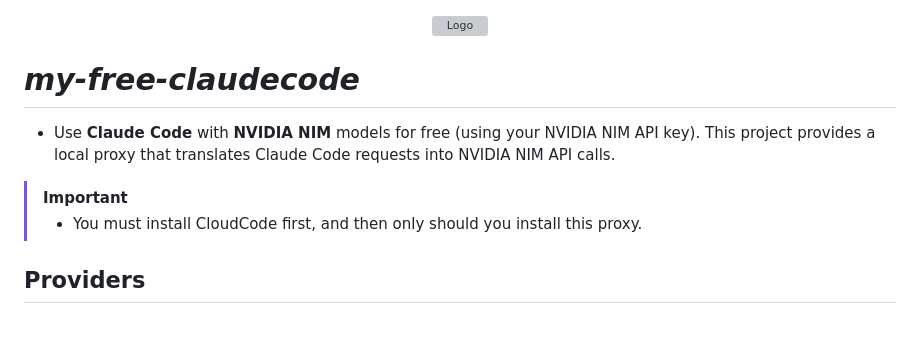
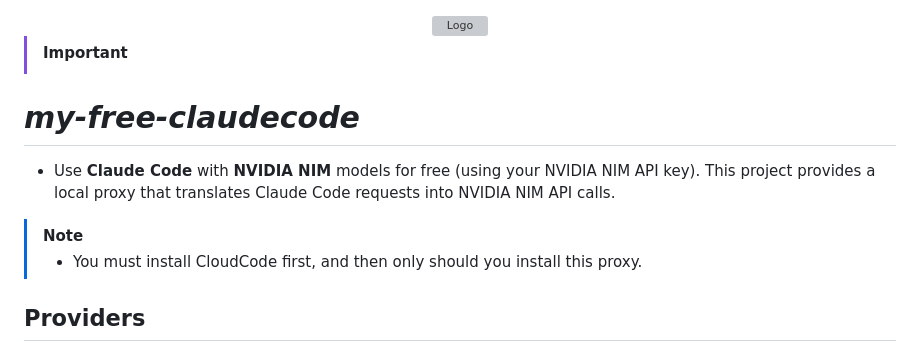
Before and after one commit to Chintanpatel24/my-free-agents, a Markdown page: README.md, the part around the change. Drawn GitHub-style; blank space fills up the shorter version; grey boxes are pictures that could not be loaded.

```diff
--- a/README.md
+++ b/README.md
@@ -4,9 +4,12 @@
 
 </div>
 
+>[!IMPORTANT]
+>
+
 # ***my-free-claudecode***
 - Use **Claude Code** with **NVIDIA NIM** models for free (using your NVIDIA NIM API key). This project provides a local proxy that translates Claude Code requests into NVIDIA NIM API calls.
->[!IMPORTANT]
+>[!NOTE]
 >- You must install CloudCode first, and then only should you install this proxy.
 <div align=center>
 <image src="assets/working-fine.png" alt="claudecode-woring-image">
```
